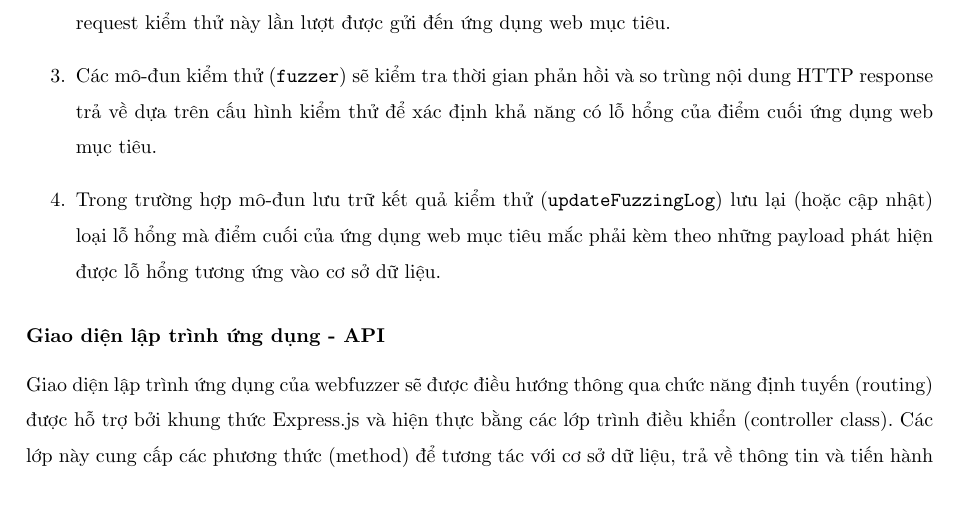
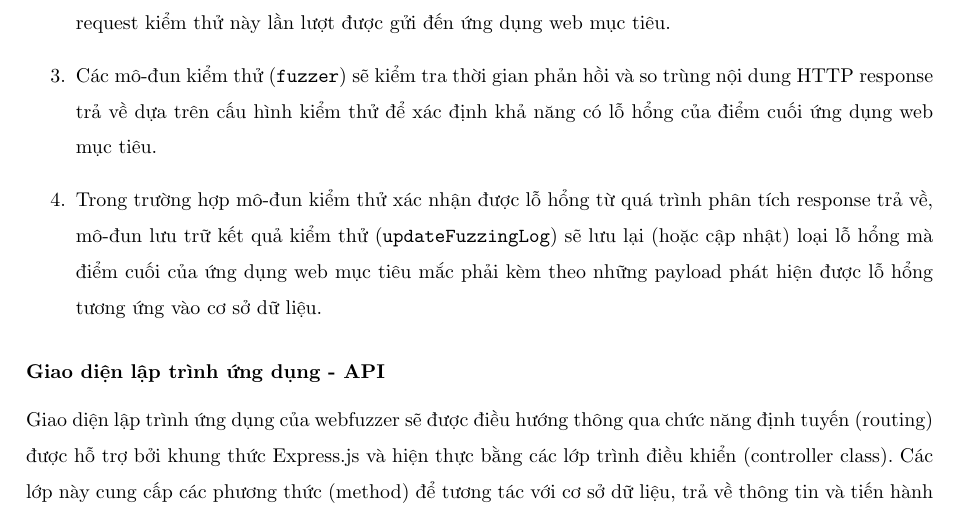
Before and after one commit to trinhdn97/LVTN-Dang-Nhat-Trinh, a LaTeX thesis (thesis.tex, which reads body/architecture.tex): part of page 34 of 55, cut so that both start at the same text. Compiled offline with pdfLaTeX.

Commit message:
minor fix

```diff
--- a/body/architecture.tex
+++ b/body/architecture.tex
@@ -163,7 +163,7 @@ Việc thiết kế mô-đun kiểm thử sẽ được hiện thực dựa trê
     \item Mô-đun phân tích request (\texttt{requestParser}) nhận vào \acrshort{http} request mẫu và cấu hình kiểm thử. Mô-đun này tiến hành đọc danh sách các payload từ thuộc tính \texttt{payloadFile} của cấu hình kiểm thử. Sau đó xác định từng vị trí thay thế payload riêng lẻ trong request mẫu (ở dạng chuỗi), được đánh dấu bằng cặp kí tự ``\$'' để thay thế lần lượt từng payload vào từng vị trí. Kết quả trả về một danh sách các \acrshort{http} request mẫu có chứa payload.
     \item Mô-đun xây dựng request kiểm thử (\texttt{requestBuilder}) nhận vào danh sách request chứa payload ở trên. Mô-đun này lần lượt xây dựng \acrshort{http} request kiểm thử đầy đủ dựa trên các thành phần \texttt{url, headers, cookies, data, method} của từng chuỗi request mẫu trong danh sách. Sau đó các request kiểm thử này lần lượt được gửi đến ứng dụng web mục tiêu.
     \item Các mô-đun kiểm thử (\texttt{fuzzer}) sẽ kiểm tra thời gian phản hồi và so trùng nội dung \acrshort{http} response trả về dựa trên cấu hình kiểm thử để xác định khả năng có lỗ hổng của điểm cuối ứng dụng web mục tiêu.
-    \item Trong trường hợp mô-đun lưu trữ kết quả kiểm thử (\texttt{updateFuzzingLog}) lưu lại (hoặc cập nhật) loại lỗ hổng mà điểm cuối của ứng dụng web mục tiêu mắc phải kèm theo những payload phát hiện được lỗ hổng tương ứng vào cơ sở dữ liệu.
+    \item Trong trường hợp mô-đun kiểm thử xác nhận được lỗ hổng từ quá trình phân tích response trả về, mô-đun lưu trữ kết quả kiểm thử (\texttt{updateFuzzingLog}) sẽ lưu lại (hoặc cập nhật) loại lỗ hổng mà điểm cuối của ứng dụng web mục tiêu mắc phải kèm theo những payload phát hiện được lỗ hổng tương ứng vào cơ sở dữ liệu.
 \end{enumerate}
 \subsubsection{Giao diện lập trình ứng dụng - \acrshort{api}}
 Giao diện lập trình ứng dụng của webfuzzer sẽ được điều hướng thông qua chức năng định tuyến (routing) được hỗ trợ bởi khung thức Express.js và hiện thực bằng các lớp trình điều khiển (controller class). Các lớp này cung cấp các phương thức (method) để tương tác với cơ sở dữ liệu, trả về thông tin và tiến hành kiểm thử ở phía backend. \acrshort{ui} của webfuzzer sẽ tạo \acrshort{http} request gọi đến đường dẫn \acrshort{api} kèm theo những tham số cần thiết, các phương thức này sẽ xử lý những request đó và trả về response dưới dạng đối tượng JSON. Các lớp trình điều khiển và các phương thức trong đó hoạt động độc lập với nhau, được phân loại theo chức năng như sau.
```
